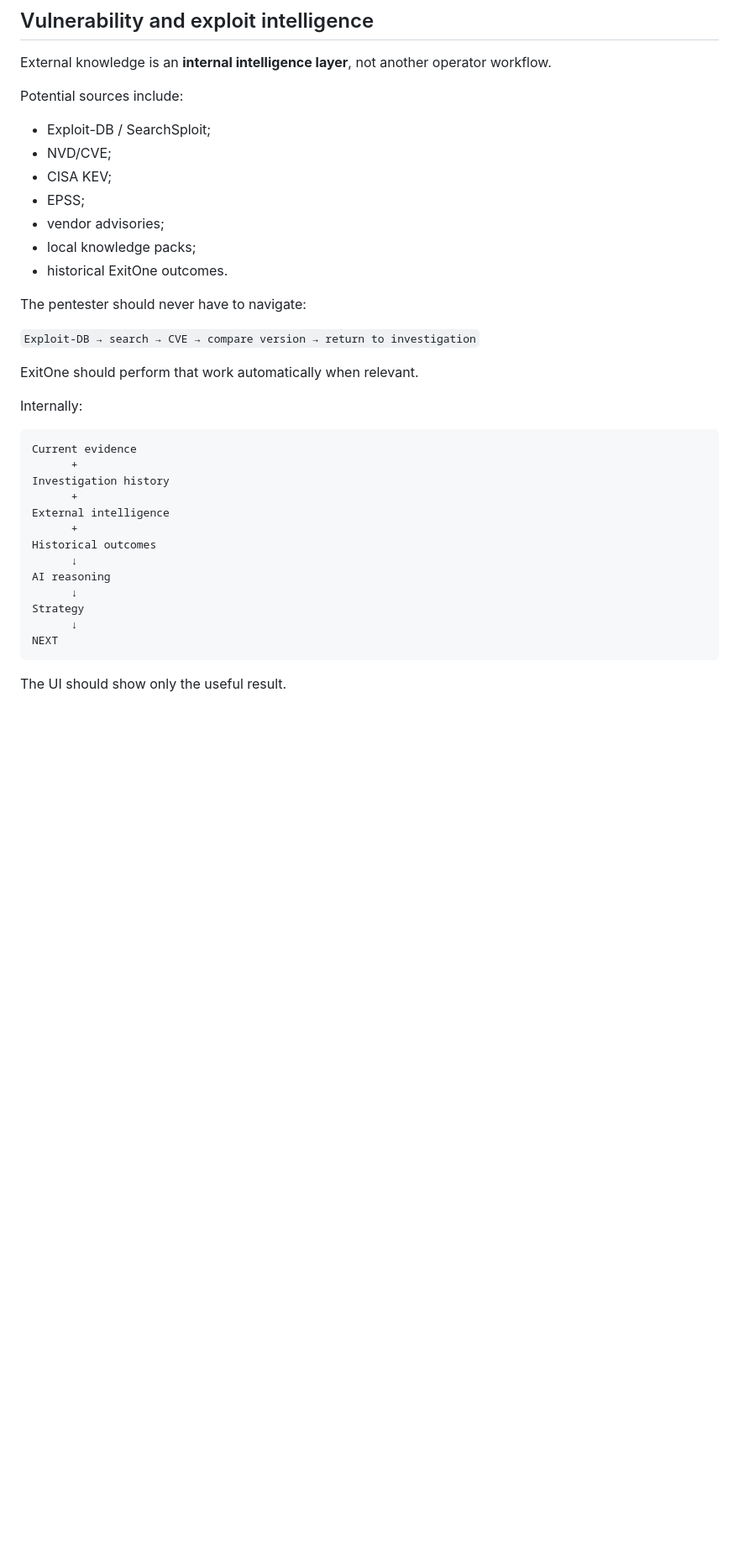
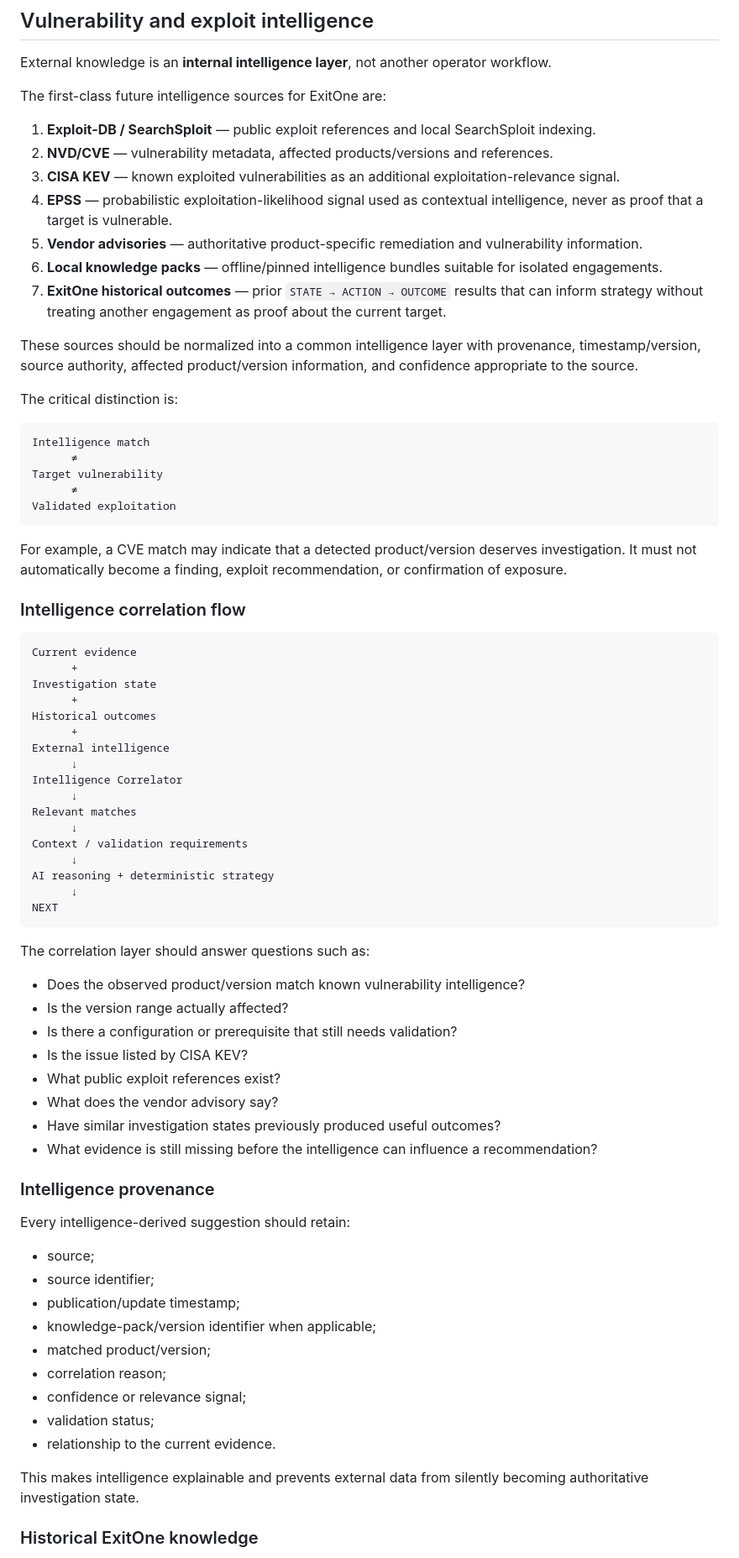
Before and after one commit to neavus-23/exitone, a Markdown page: docs/pentester-ux-audit.md, the part around one of its changes. Shown at 84% size. GitHub-like rendering; blank space fills up the shorter version.

Commit message:
docs: specify future intelligence integrations

````diff
--- a/docs/pentester-ux-audit.md
+++ b/docs/pentester-ux-audit.md
@@ -408,38 +408,78 @@ The operator sees capability and health, not prompt-engineering internals.
 
 External knowledge is an **internal intelligence layer**, not another operator workflow.
 
-Potential sources include:
+The first-class future intelligence sources for ExitOne are:
 
-- Exploit-DB / SearchSploit;
-- NVD/CVE;
-- CISA KEV;
-- EPSS;
-- vendor advisories;
-- local knowledge packs;
-- historical ExitOne outcomes.
+1. **Exploit-DB / SearchSploit** — public exploit references and local SearchSploit indexing.
+2. **NVD/CVE** — vulnerability metadata, affected products/versions and references.
+3. **CISA KEV** — known exploited vulnerabilities as an additional exploitation-relevance signal.
+4. **EPSS** — probabilistic exploitation-likelihood signal used as contextual intelligence, never as proof that a target is vulnerable.
+5. **Vendor advisories** — authoritative product-specific remediation and vulnerability information.
+6. **Local knowledge packs** — offline/pinned intelligence bundles suitable for isolated engagements.
+7. **ExitOne historical outcomes** — prior `STATE → ACTION → OUTCOME` results that can inform strategy without treating another engagement as proof about the current target.
 
-The pentester should never have to navigate:
+These sources should be normalized into a common intelligence layer with provenance, timestamp/version, source authority, affected product/version information, and confidence appropriate to the source.
 
-`Exploit-DB → search → CVE → compare version → return to investigation`
+The critical distinction is:
 
-ExitOne should perform that work automatically when relevant.
+```text
+Intelligence match
+      ≠
+Target vulnerability
+      ≠
+Validated exploitation
+```
 
-Internally:
+For example, a CVE match may indicate that a detected product/version deserves investigation. It must not automatically become a finding, exploit recommendation, or confirmation of exposure.
+
+### Intelligence correlation flow
 
 ```text
 Current evidence
       +
-Investigation history
+Investigation state
+      +
+Historical outcomes
       +
 External intelligence
-      +
-Historical outcomes
       ↓
-AI reasoning
+Intelligence Correlator
       ↓
-Strategy
+Relevant matches
+      ↓
+Context / validation requirements
+      ↓
+AI reasoning + deterministic strategy
       ↓
 NEXT
 ```
 
-The UI should show only the useful result.
+The correlation layer should answer questions such as:
+
+- Does the observed product/version match known vulnerability intelligence?
+- Is the version range actually affected?
+- Is there a configuration or prerequisite that still needs validation?
+- Is the issue listed by CISA KEV?
+- What public exploit references exist?
+- What does the vendor advisory say?
+- Have similar investigation states previously produced useful outcomes?
+- What evidence is still missing before the intelligence can influence a recommendation?
+
+### Intelligence provenance
+
+Every intelligence-derived suggestion should retain:
+
+- source;
+- source identifier;
+- publication/update timestamp;
+- knowledge-pack/version identifier when applicable;
+- matched product/version;
+- correlation reason;
+- confidence or relevance signal;
+- validation status;
+- relationship to the current evidence.
+
+This makes intelligence explainable and prevents external data from silently becoming authoritative investigation state.
+
+### Historical ExitOne knowledge
+
````
Also changed, not shown: other parts of docs/pentester-ux-audit.md (+60 -4 lines).
